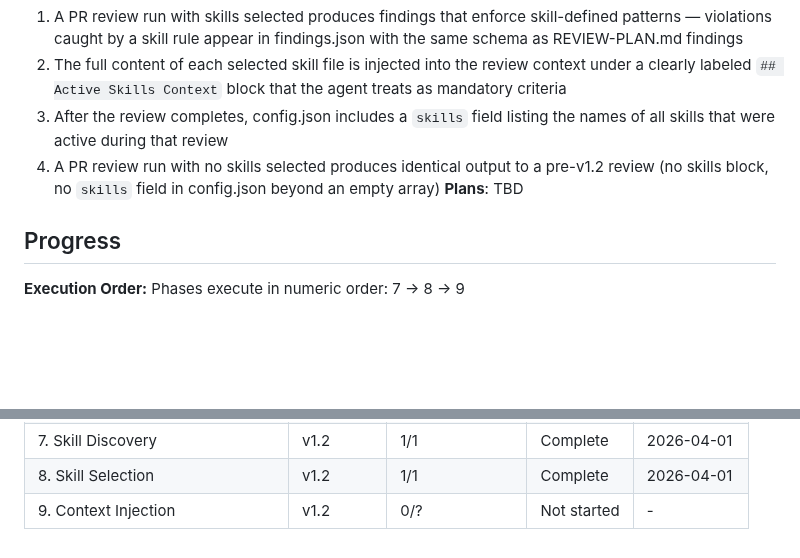
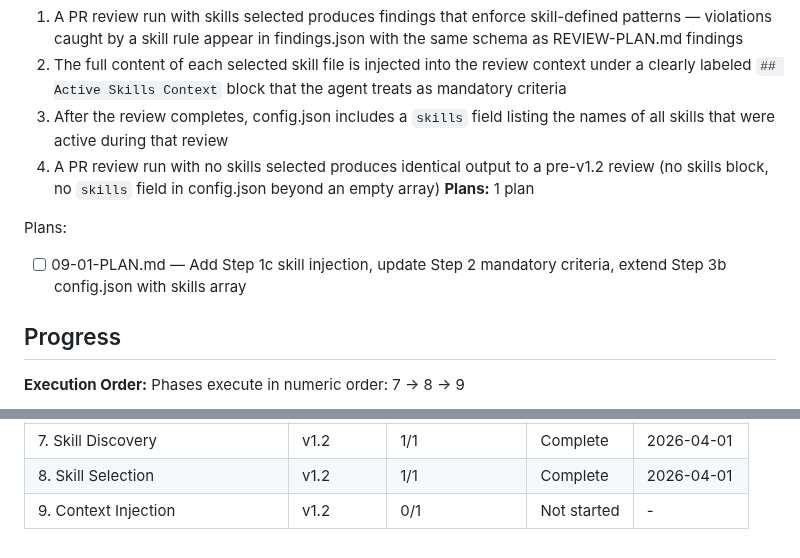
Before and after one commit to ManuelAl3/pr-review-agent, a Markdown page: .planning/ROADMAP.md, 2 parts joined by grey strips. Drawn GitHub-style; blank space fills up the shorter version.

```diff
--- a/.planning/ROADMAP.md
+++ b/.planning/ROADMAP.md
@@ -150,7 +150,10 @@ Plans:
   2. The full content of each selected skill file is injected into the review context under a clearly labeled `## Active Skills Context` block that the agent treats as mandatory criteria
   3. After the review completes, config.json includes a `skills` field listing the names of all skills that were active during that review
   4. A PR review run with no skills selected produces identical output to a pre-v1.2 review (no skills block, no `skills` field in config.json beyond an empty array)
-**Plans**: TBD
+**Plans:** 1 plan
+
+Plans:
+- [ ] 09-01-PLAN.md — Add Step 1c skill injection, update Step 2 mandatory criteria, extend Step 3b config.json with skills array
 
 ## Progress
 
@@ -167,4 +170,4 @@ Phases execute in numeric order: 7 -> 8 -> 9
 | 6. Review Agent Inline Comments | v1.1 | 1/1 | Complete | 2026-03-31 |
 | 7. Skill Discovery | v1.2 | 1/1 | Complete   | 2026-04-01 |
 | 8. Skill Selection | v1.2 | 1/1 | Complete   | 2026-04-01 |
-| 9. Context Injection | v1.2 | 0/? | Not started | - |
+| 9. Context Injection | v1.2 | 0/1 | Not started | - |
```
Also changed, not shown: agents/pr-reviewer.md (+48 -1 lines).
